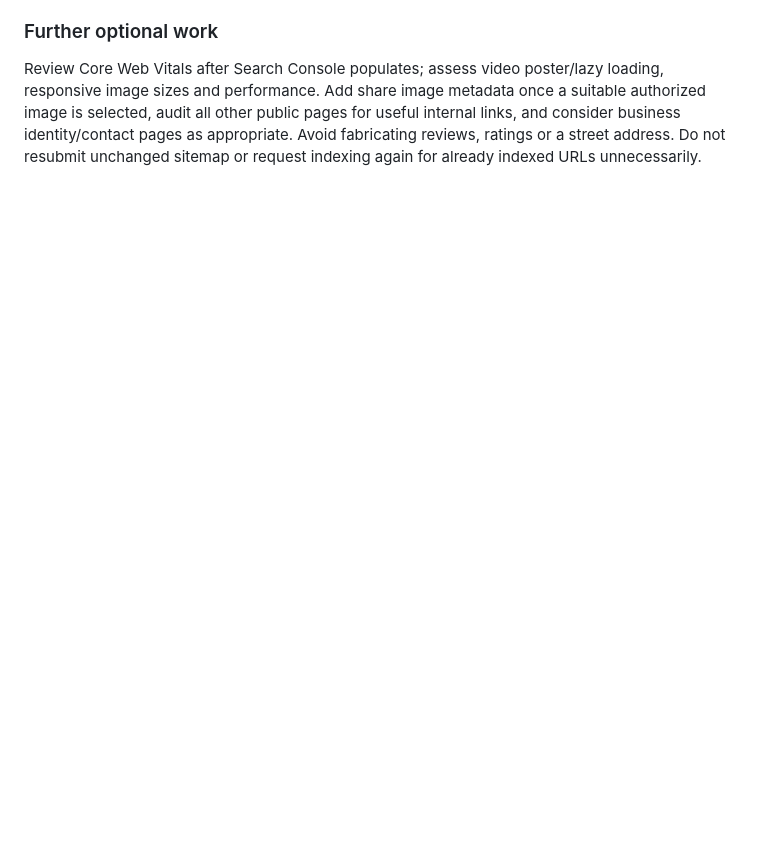
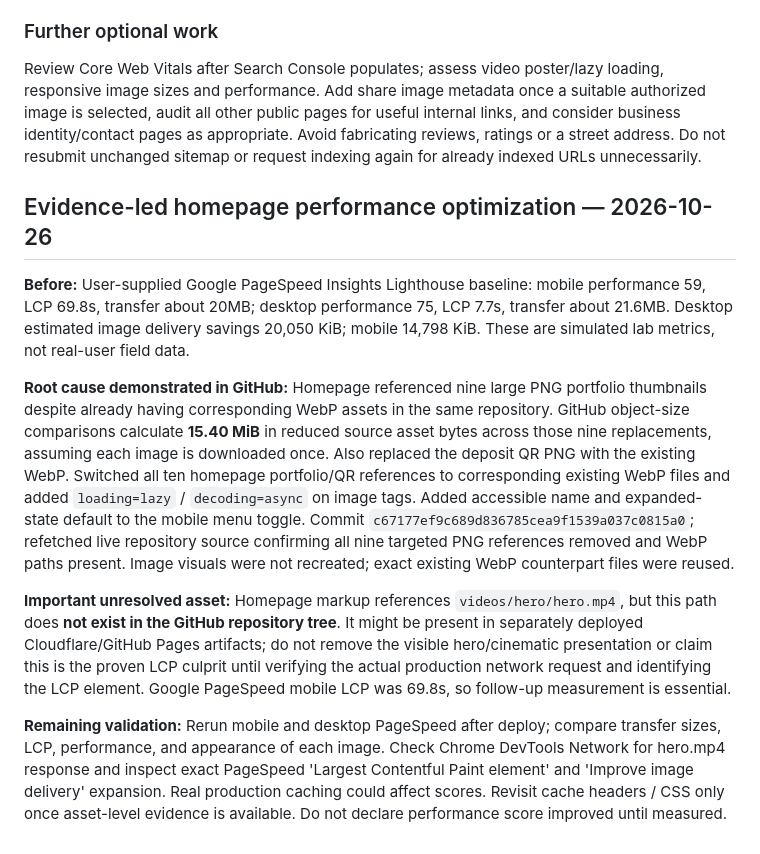
Before and after one commit to echocraftmusic/echocraft-studio, a Markdown page: SEO_AUDIT.md, the part around the change. GitHub-like rendering; blank space fills up the shorter version.

Commit message:
Log verified 15.4 MiB portfolio asset reduction and pending live performance test

```diff
--- a/SEO_AUDIT.md
+++ b/SEO_AUDIT.md
@@ -34,3 +34,13 @@ Owner supplied a screenshot from the verified `echocraft.studio` Search Console
 ### Further optional work
 
 Review Core Web Vitals after Search Console populates; assess video poster/lazy loading, responsive image sizes and performance. Add share image metadata once a suitable authorized image is selected, audit all other public pages for useful internal links, and consider business identity/contact pages as appropriate. Avoid fabricating reviews, ratings or a street address. Do not resubmit unchanged sitemap or request indexing again for already indexed URLs unnecessarily.
+
+## Evidence-led homepage performance optimization — 2026-10-26
+
+**Before:** User-supplied Google PageSpeed Insights Lighthouse baseline: mobile performance 59, LCP 69.8s, transfer about 20MB; desktop performance 75, LCP 7.7s, transfer about 21.6MB. Desktop estimated image delivery savings 20,050 KiB; mobile 14,798 KiB. These are simulated lab metrics, not real-user field data.
+
+**Root cause demonstrated in GitHub:** Homepage referenced nine large PNG portfolio thumbnails despite already having corresponding WebP assets in the same repository. GitHub object-size comparisons calculate **15.40 MiB** in reduced source asset bytes across those nine replacements, assuming each image is downloaded once. Also replaced the deposit QR PNG with the existing WebP. Switched all ten homepage portfolio/QR references to corresponding existing WebP files and added `loading=lazy` / `decoding=async` on image tags. Added accessible name and expanded-state default to the mobile menu toggle. Commit `c67177ef9c689d836785cea9f1539a037c0815a0`; refetched live repository source confirming all nine targeted PNG references removed and WebP paths present. Image visuals were not recreated; exact existing WebP counterpart files were reused.
+
+**Important unresolved asset:** Homepage markup references `videos/hero/hero.mp4`, but this path does **not exist in the GitHub repository tree**. It might be present in separately deployed Cloudflare/GitHub Pages artifacts; do not remove the visible hero/cinematic presentation or claim this is the proven LCP culprit until verifying the actual production network request and identifying the LCP element. Google PageSpeed mobile LCP was 69.8s, so follow-up measurement is essential.
+
+**Remaining validation:** Rerun mobile and desktop PageSpeed after deploy; compare transfer sizes, LCP, performance, and appearance of each image. Check Chrome DevTools Network for hero.mp4 response and inspect exact PageSpeed 'Largest Contentful Paint element' and 'Improve image delivery' expansion. Real production caching could affect scores. Revisit cache headers / CSS only once asset-level evidence is available. Do not declare performance score improved until measured.
```
